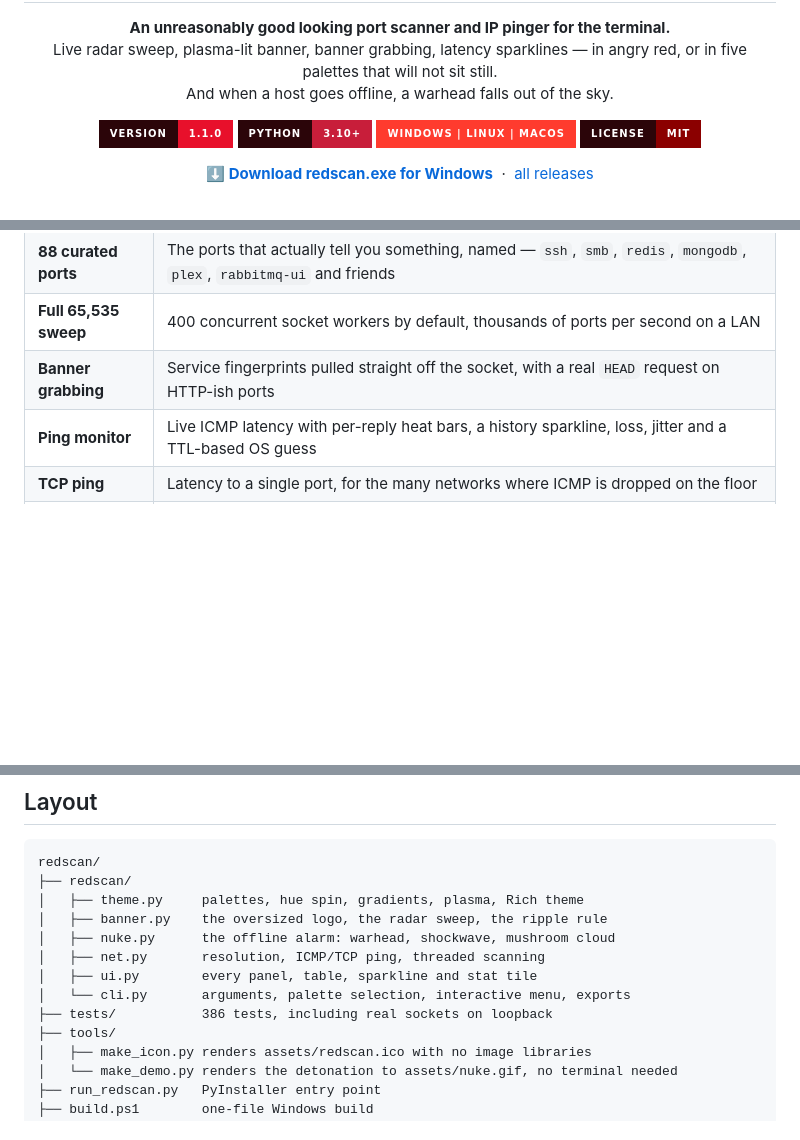
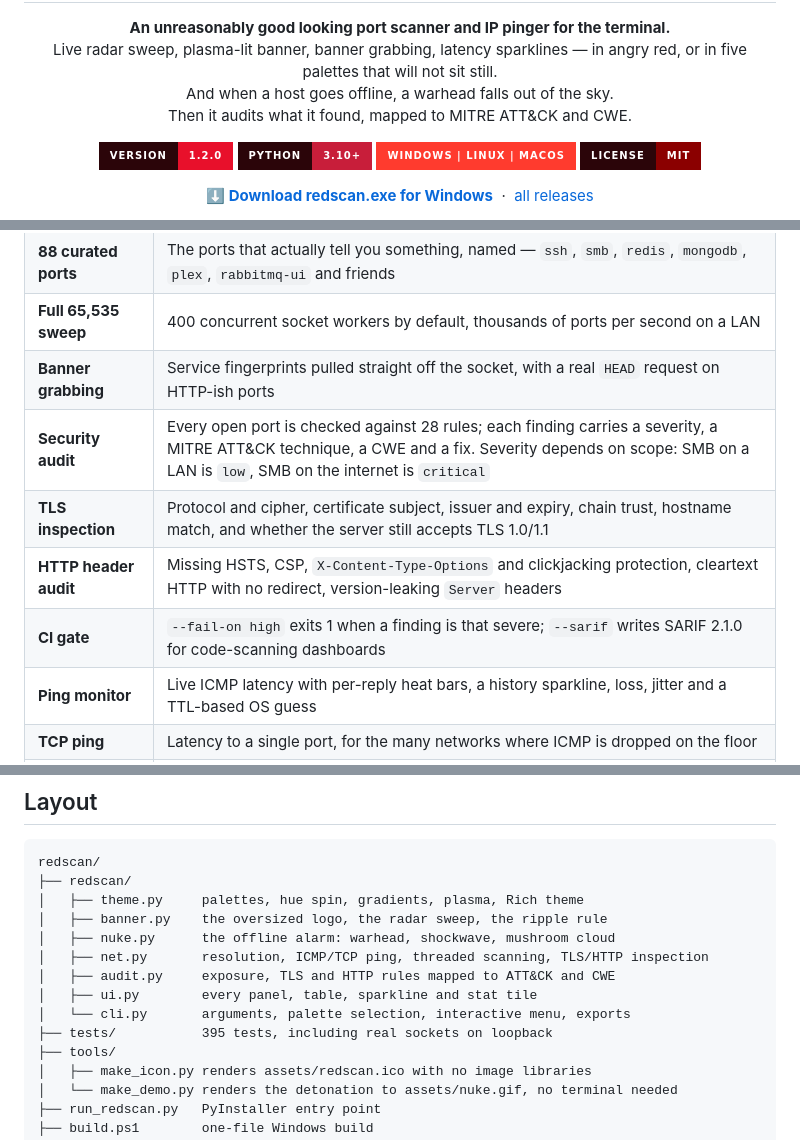
Before and after one commit to gavingimmestad/redscan, a Markdown page: README.md, 3 parts joined by grey strips. Rendered like a GitHub page; badges without logos; blank space fills up the shorter version.

```diff
--- a/README.md
+++ b/README.md
@@ -8,11 +8,12 @@
   <strong>An unreasonably good looking port scanner and IP pinger for the terminal.</strong><br>
   Live radar sweep, plasma-lit banner, banner grabbing, latency sparklines —
   in angry red, or in five palettes that will not sit still.<br>
-  And when a host goes offline, a warhead falls out of the sky.
+  And when a host goes offline, a warhead falls out of the sky.<br>
+  Then it audits what it found, mapped to MITRE ATT&CK and CWE.
 </p>
 
 <p align="center">
-  <img alt="version" src="https://img.shields.io/badge/version-1.1.0-E8102B?style=for-the-badge&labelColor=2B0509">
+  <img alt="version" src="https://img.shields.io/badge/version-1.2.0-E8102B?style=for-the-badge&labelColor=2B0509">
   <img alt="python" src="https://img.shields.io/badge/python-3.10%2B-C81E3A?style=for-the-badge&labelColor=2B0509">
   <img alt="platform" src="https://img.shields.io/badge/windows%20%7C%20linux%20%7C%20macos-FF3B2E?style=for-the-badge&labelColor=2B0509">
   <img alt="license" src="https://img.shields.io/badge/license-MIT-8B0000?style=for-the-badge&labelColor=2B0509">
@@ -60,6 +61,10 @@ palette whose hues rotate while you watch.
 | **88 curated ports** | The ports that actually tell you something, named — `ssh`, `smb`, `redis`, `mongodb`, `plex`, `rabbitmq-ui` and friends |
 | **Full 65,535 sweep** | 400 concurrent socket workers by default, thousands of ports per second on a LAN |
 | **Banner grabbing** | Service fingerprints pulled straight off the socket, with a real `HEAD` request on HTTP-ish ports |
+| **Security audit** | Every open port is checked against 28 rules; each finding carries a severity, a MITRE ATT&CK technique, a CWE and a fix. Severity depends on scope: SMB on a LAN is `low`, SMB on the internet is `critical` |
+| **TLS inspection** | Protocol and cipher, certificate subject, issuer and expiry, chain trust, hostname match, and whether the server still accepts TLS 1.0/1.1 |
+| **HTTP header audit** | Missing HSTS, CSP, `X-Content-Type-Options` and clickjacking protection, cleartext HTTP with no redirect, version-leaking `Server` headers |
+| **CI gate** | `--fail-on high` exits 1 when a finding is that severe; `--sarif` writes SARIF 2.1.0 for code-scanning dashboards |
 | **Ping monitor** | Live ICMP latency with per-reply heat bars, a history sparkline, loss, jitter and a TTL-based OS guess |
 | **TCP ping** | Latency to a single port, for the many networks where ICMP is dropped on the floor |
 | **No admin needed** | No raw sockets anywhere — ICMP goes through the system `ping`, everything else is a plain TCP connect |
@@ -217,10 +247,11 @@ redscan/
 │   ├── theme.py     palettes, hue spin, gradients, plasma, Rich theme
 │   ├── banner.py    the oversized logo, the radar sweep, the ripple rule
 │   ├── nuke.py      the offline alarm: warhead, shockwave, mushroom cloud
-│   ├── net.py       resolution, ICMP/TCP ping, threaded scanning
+│   ├── net.py       resolution, ICMP/TCP ping, threaded scanning, TLS/HTTP inspection
+│   ├── audit.py     exposure, TLS and HTTP rules mapped to ATT&CK and CWE
 │   ├── ui.py        every panel, table, sparkline and stat tile
 │   └── cli.py       arguments, palette selection, interactive menu, exports
-├── tests/           386 tests, including real sockets on loopback
+├── tests/           395 tests, including real sockets on loopback
 ├── tools/
 │   ├── make_icon.py renders assets/redscan.ico with no image libraries
 │   └── make_demo.py renders the detonation to assets/nuke.gif, no terminal needed
```
Also changed, not shown: other parts of README.md (+26 -1 lines), CHANGELOG.md (added, +37 -0 lines), assets/audit.png (added), 9 other files.
